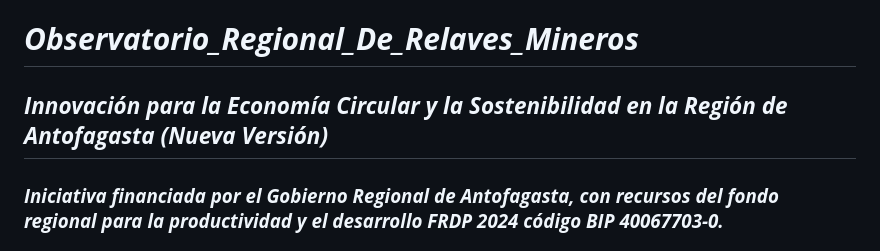
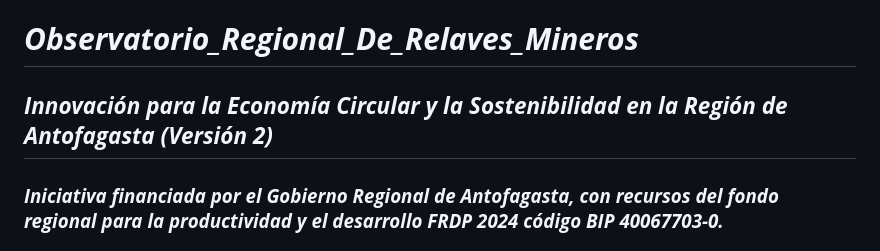
Before and after one commit to MARSFOREVER472/Observatorio_Regional_De_Relaves_Mineros, a Markdown page: README.md, the part around the change. GitHub-like rendering.

```diff
--- a/README.md
+++ b/README.md
@@ -1,6 +1,6 @@
 # **_Observatorio_Regional_De_Relaves_Mineros_**
 
-## **_Innovación para la Economía Circular y la Sostenibilidad en la Región de Antofagasta (Nueva Versión)_**
+## **_Innovación para la Economía Circular y la Sostenibilidad en la Región de Antofagasta (Versión 2)_**
 
 ### **_Iniciativa financiada por el Gobierno Regional de Antofagasta, con recursos del fondo regional para la productividad y el desarrollo FRDP 2024 código BIP 40067703-0._**
 
```
